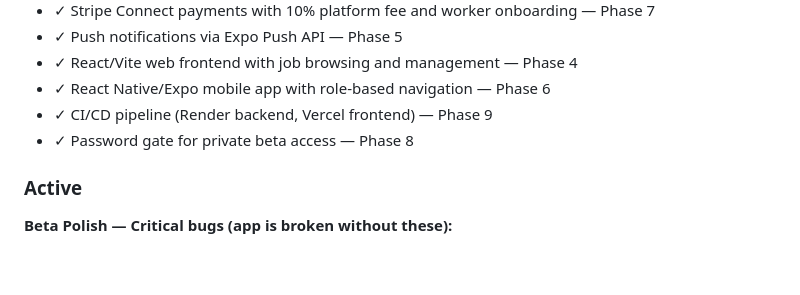
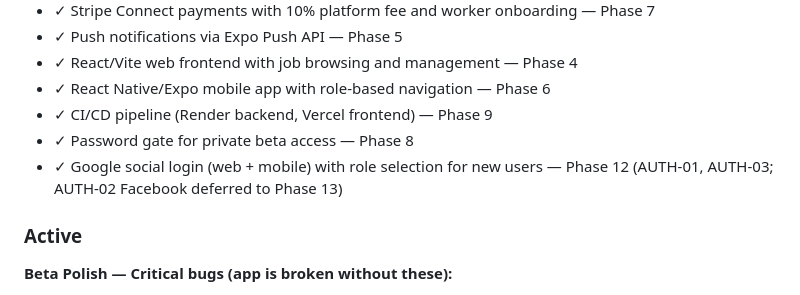
Before and after one commit to zet93/handylink, a Markdown page: .planning/PROJECT.md, the part around the change. GitHub-like rendering; blank space fills up the shorter version.

Commit message:
docs(phase-12): evolve PROJECT.md after phase completion

```diff
--- a/.planning/PROJECT.md
+++ b/.planning/PROJECT.md
@@ -22,6 +22,7 @@ A client can find a trusted local tradesperson and a worker can find their next
 - ✓ React Native/Expo mobile app with role-based navigation — Phase 6
 - ✓ CI/CD pipeline (Render backend, Vercel frontend) — Phase 9
 - ✓ Password gate for private beta access — Phase 8
+- ✓ Google social login (web + mobile) with role selection for new users — Phase 12 (AUTH-01, AUTH-03; AUTH-02 Facebook deferred to Phase 13)
 
 ### Active
 
```
